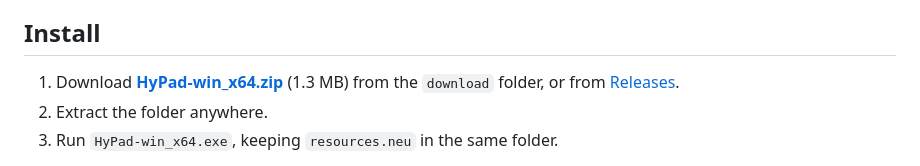
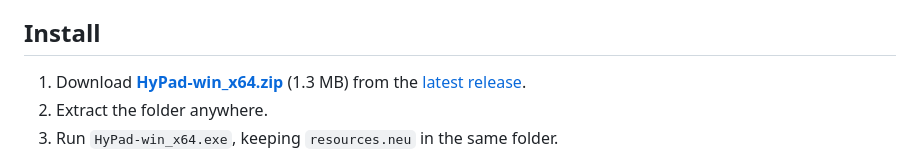
Before and after one commit to Miftahul-Islam-Efaz/HyPad, a Markdown page: README.md, the part around the change. Rendered like a GitHub page.

Commit message:
README: point install step at latest release

```diff
--- a/README.md
+++ b/README.md
@@ -37,7 +37,7 @@ It uses the system WebView instead of bundling a browser runtime, so the whole a
 
 ## Install
 
-1. Download **[HyPad-win_x64.zip](https://github.com/Miftahul-Islam-Efaz/HyPad/releases/latest/download/HyPad-win_x64.zip)** (1.3 MB) from the `download` folder, or from [Releases](../../releases).
+1. Download **[HyPad-win_x64.zip](https://github.com/Miftahul-Islam-Efaz/HyPad/releases/latest/download/HyPad-win_x64.zip)** (1.3 MB) from the [latest release](../../releases/latest).
 2. Extract the folder anywhere.
 3. Run `HyPad-win_x64.exe`, keeping `resources.neu` in the same folder.
 
```
